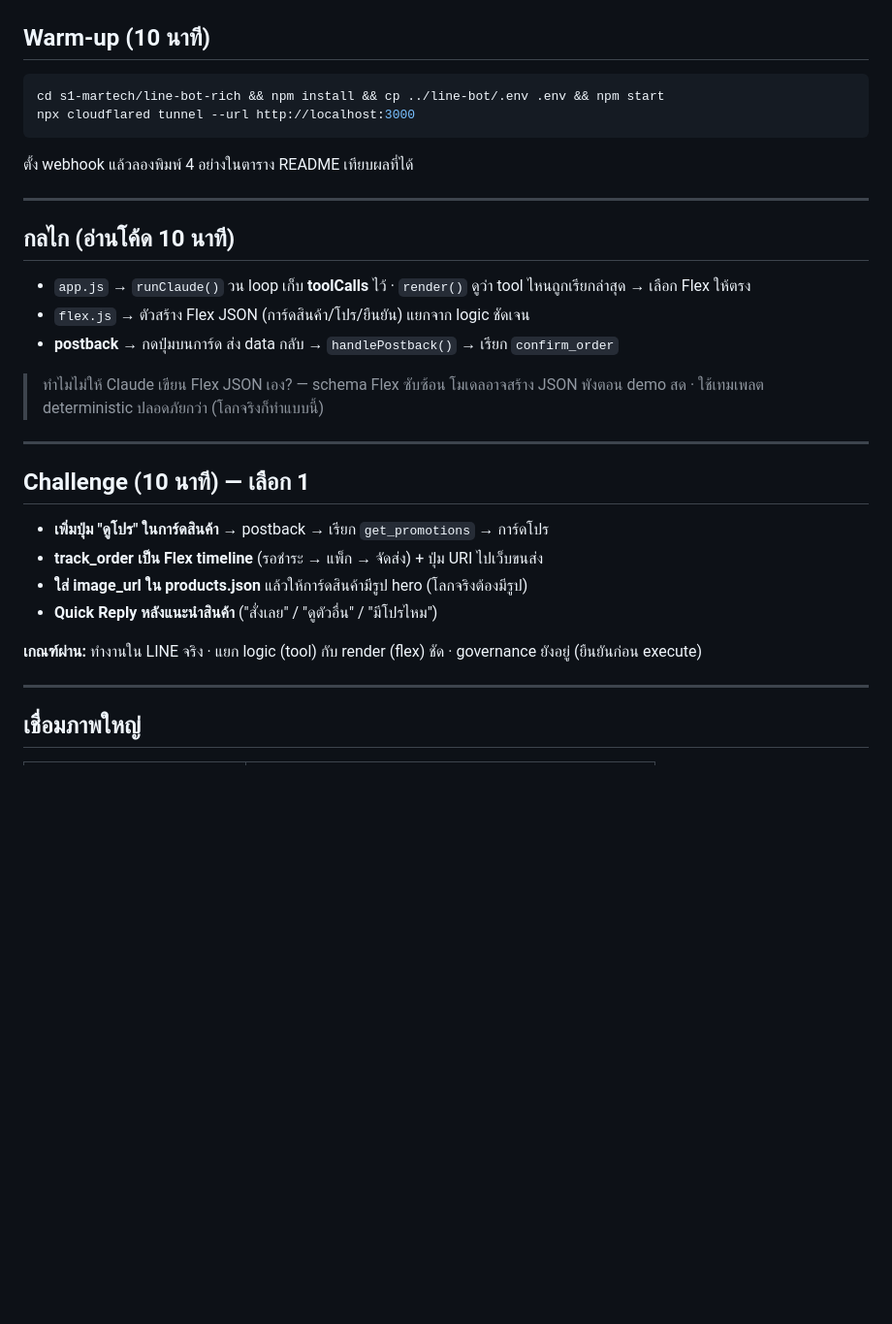
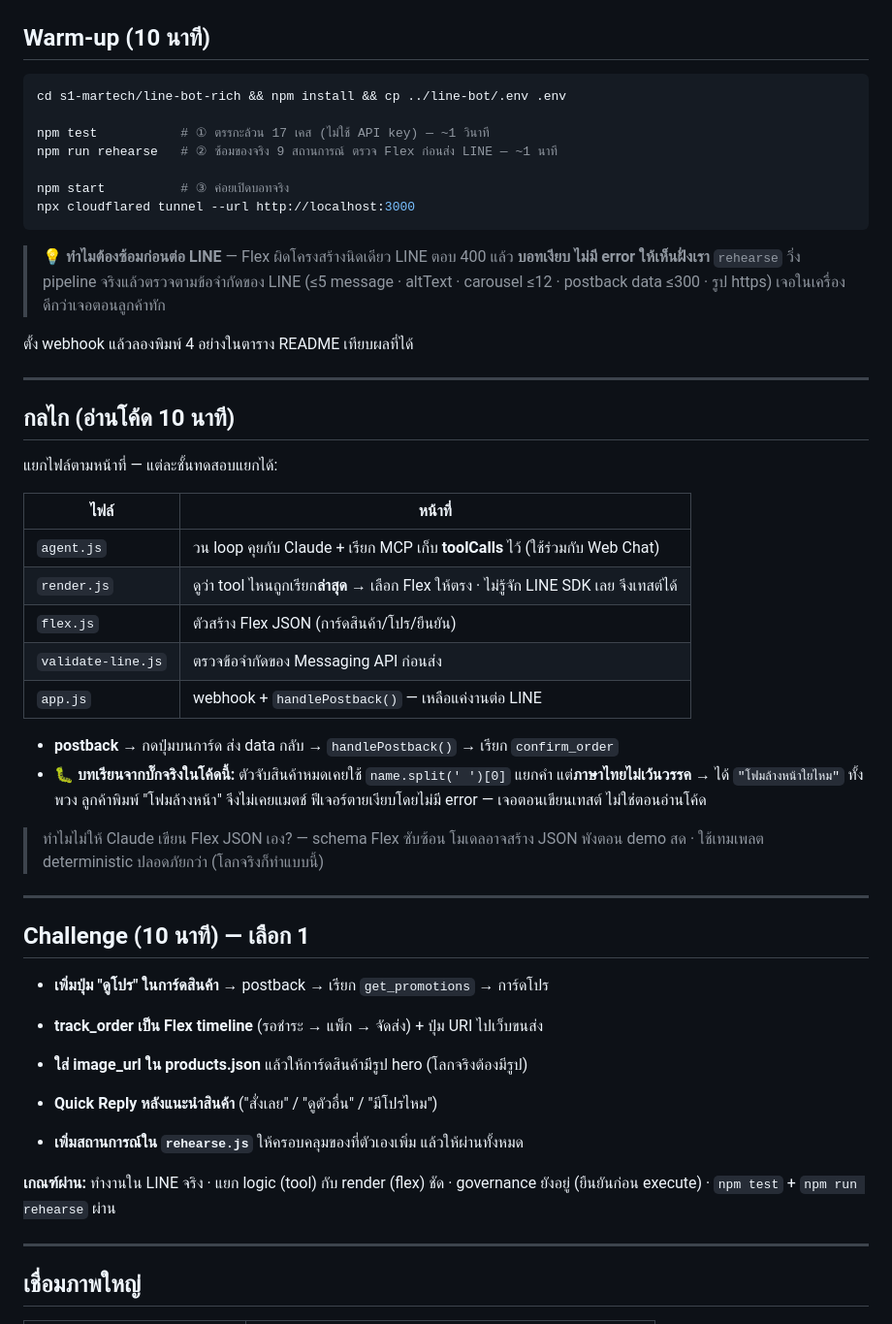
Before and after one commit to hx-natthawat/cmt-workshop-demo, a Markdown page: s1-martech/LAB3-RICH.md, the part around the change. Shown at 97% size. Rendered like a GitHub page; blank space fills up the shorter version.

Commit message:
อัปเดตเอกสาร line-bot-rich ให้ตรงโค้ดหลังแยกไฟล์
- LAB3-RICH: ตารางโครงสร้างไฟล์จริง (agent/render/flex/validate-line/app)
  แทนคำอธิบายเก่าที่ยังอ้าง runClaude() ใน app.js ซึ่งย้ายไป agent.js แล้ว
- เพิ่มขั้น npm test + npm run rehearse ใน warm-up และเกณฑ์ผ่าน
- บันทึกบั๊กตัดคำภาษาไทยไว้เป็นบทเรียนในแล็บ (ของจริงที่เพิ่งเจอ)
- REHEARSAL: เพิ่ม pre-flight ก่อนต่อ tunnel ใน D1.4

Co-Authored-By: Claude Opus 5 <noreply@anthropic.com>

````diff
--- a/s1-martech/LAB3-RICH.md
+++ b/s1-martech/LAB3-RICH.md
@@ -46,18 +46,39 @@ tool ตัวเดียวกันนี้ใช้กับเว็บ/
 ## Warm-up (10 นาที)
 
 ```bash
-cd s1-martech/line-bot-rich && npm install && cp ../line-bot/.env .env && npm start
+cd s1-martech/line-bot-rich && npm install && cp ../line-bot/.env .env
+
+npm test           # ① ตรรกะล้วน 17 เคส (ไม่ใช้ API key) — ~1 วินาที
+npm run rehearse   # ② ซ้อมของจริง 9 สถานการณ์ ตรวจ Flex ก่อนส่ง LINE — ~1 นาที
+
+npm start          # ③ ค่อยเปิดบอทจริง
 npx cloudflared tunnel --url http://localhost:3000
 ```
+
+> 💡 **ทำไมต้องซ้อมก่อนต่อ LINE** — Flex ผิดโครงสร้างนิดเดียว LINE ตอบ 400 แล้ว **บอทเงียบ ไม่มี error ให้เห็นฝั่งเรา**
+> `rehearse` วิ่ง pipeline จริงแล้วตรวจตามข้อจำกัดของ LINE (≤5 message · altText · carousel ≤12 · postback data ≤300 · รูป https)
+> เจอในเครื่องดีกว่าเจอตอนลูกค้าทัก
+
 ตั้ง webhook แล้วลองพิมพ์ 4 อย่างในตาราง README เทียบผลที่ได้
 
 ---
 
 ## กลไก (อ่านโค้ด 10 นาที)
 
-- `app.js` → `runClaude()` วน loop เก็บ **toolCalls** ไว้ · `render()` ดูว่า tool ไหนถูกเรียกล่าสุด → เลือก Flex ให้ตรง
-- `flex.js` → ตัวสร้าง Flex JSON (การ์ดสินค้า/โปร/ยืนยัน) แยกจาก logic ชัดเจน
+แยกไฟล์ตามหน้าที่ — แต่ละชั้นทดสอบแยกได้:
+
+| ไฟล์ | หน้าที่ |
+|---|---|
+| `agent.js` | วน loop คุยกับ Claude + เรียก MCP เก็บ **toolCalls** ไว้ (ใช้ร่วมกับ Web Chat) |
+| `render.js` | ดูว่า tool ไหนถูกเรียก**ล่าสุด** → เลือก Flex ให้ตรง · ไม่รู้จัก LINE SDK เลย จึงเทสต์ได้ |
+| `flex.js` | ตัวสร้าง Flex JSON (การ์ดสินค้า/โปร/ยืนยัน) |
+| `validate-line.js` | ตรวจข้อจำกัดของ Messaging API ก่อนส่ง |
+| `app.js` | webhook + `handlePostback()` — เหลือแค่งานต่อ LINE |
+
 - **postback** → กดปุ่มบนการ์ด ส่ง data กลับ → `handlePostback()` → เรียก `confirm_order`
+- 🐛 **บทเรียนจากบั๊กจริงในโค้ดนี้:** ตัวจับสินค้าหมดเคยใช้ `name.split(' ')[0]` แยกคำ
+  แต่**ภาษาไทยไม่เว้นวรรค** → ได้ `"โฟมล้างหน้าใยไหม"` ทั้งพวง ลูกค้าพิมพ์ "โฟมล้างหน้า" จึงไม่เคยแมตช์
+  ฟีเจอร์ตายเงียบโดยไม่มี error — เจอตอนเขียนเทสต์ ไม่ใช่ตอนอ่านโค้ด
 
 > ทำไมไม่ให้ Claude เขียน Flex JSON เอง? — schema Flex ซับซ้อน โมเดลอาจสร้าง JSON พังตอน demo สด · ใช้เทมเพลต deterministic ปลอดภัยกว่า (โลกจริงก็ทำแบบนี้)
 
@@ -70,7 +91,9 @@ npx cloudflared tunnel --url http://localhost:3000
 - **ใส่ image_url ใน products.json** แล้วให้การ์ดสินค้ามีรูป hero (โลกจริงต้องมีรูป)
 - **Quick Reply หลังแนะนำสินค้า** ("สั่งเลย" / "ดูตัวอื่น" / "มีโปรไหม")
 
-**เกณฑ์ผ่าน:** ทำงานใน LINE จริง · แยก logic (tool) กับ render (flex) ชัด · governance ยังอยู่ (ยืนยันก่อน execute)
+- **เพิ่มสถานการณ์ใน `rehearse.js`** ให้ครอบคลุมของที่ตัวเองเพิ่ม แล้วให้ผ่านทั้งหมด
+
+**เกณฑ์ผ่าน:** ทำงานใน LINE จริง · แยก logic (tool) กับ render (flex) ชัด · governance ยังอยู่ (ยืนยันก่อน execute) · `npm test` + `npm run rehearse` ผ่าน
 
 ---
 
````
Also changed, not shown: REHEARSAL.md (+7 -0 lines).
